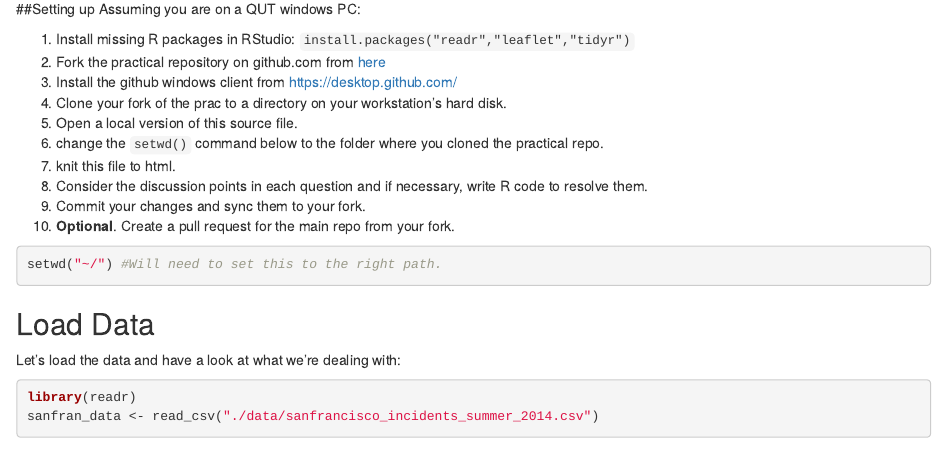
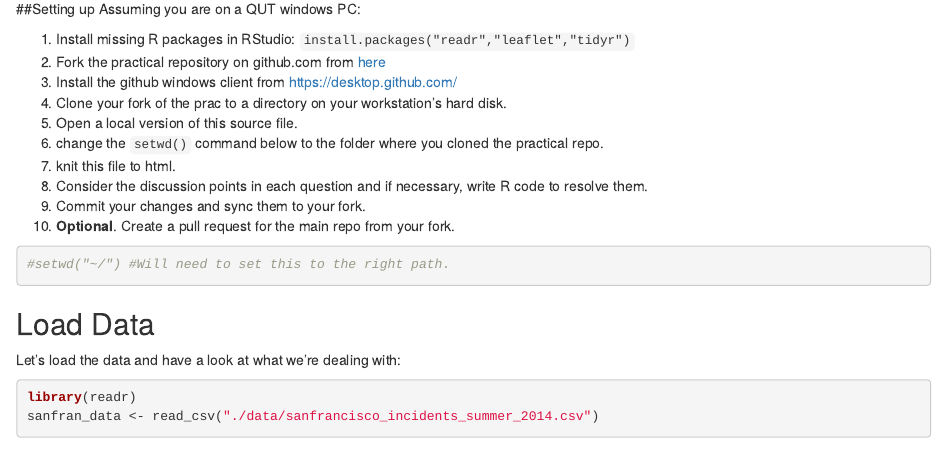
Before and after one commit to MilesMcBain/MXB344_wk2_prac, an R Markdown document (MXB344_Prac2.Rmd): the page in a window 1100 px wide, from 700 px down. Rendered offline with R 4.5, knitr and Pandoc, with nearby package versions; some code elsewhere in the file could not run offline.

Commit message:
changes from class

````diff
--- a/MXB344_Prac2.Rmd
+++ b/MXB344_Prac2.Rmd
@@ -53,7 +53,7 @@ Assuming you are on a QUT windows PC:
 10. **Optional**. Create a pull request for the main repo from your fork.
 
 ```{r}
-setwd("~/") #Will need to set this to the right path.
+#setwd("~/") #Will need to set this to the right path.
 ```
 
 ## Load Data
````
Also changed, not shown: MXB344_Prac2.html.
